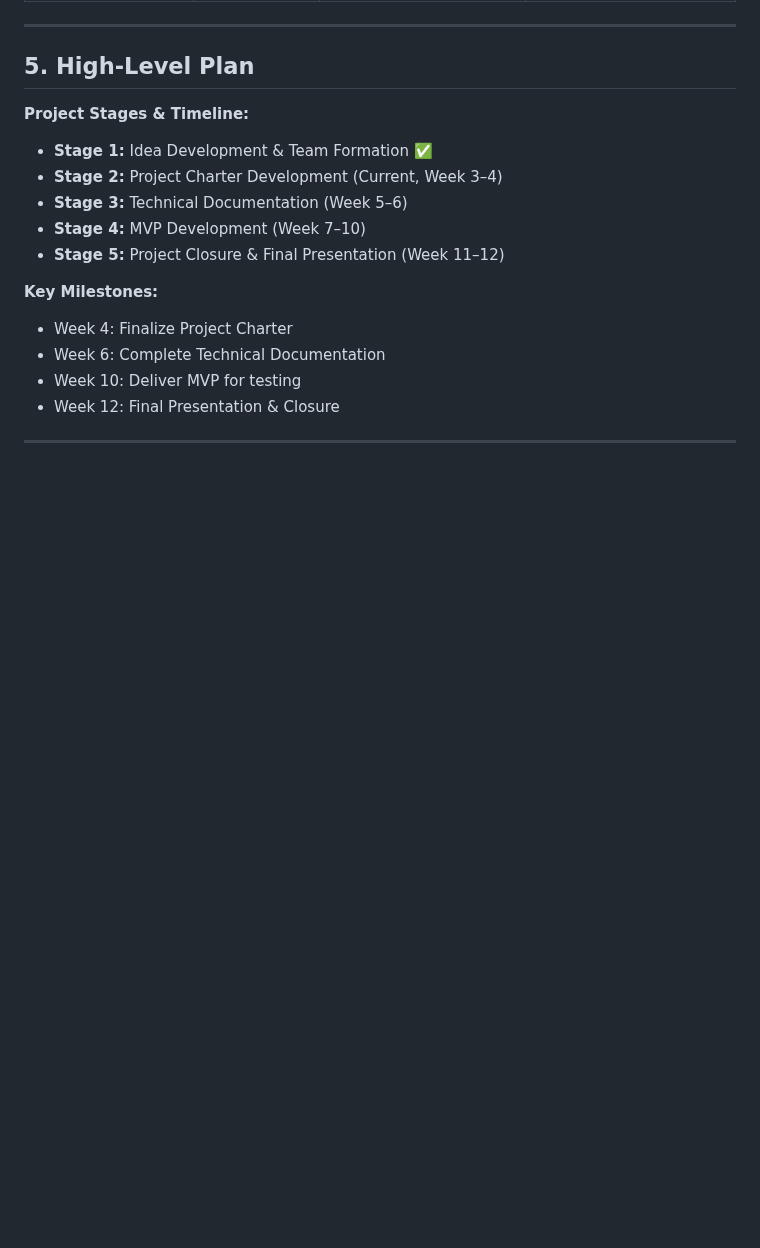
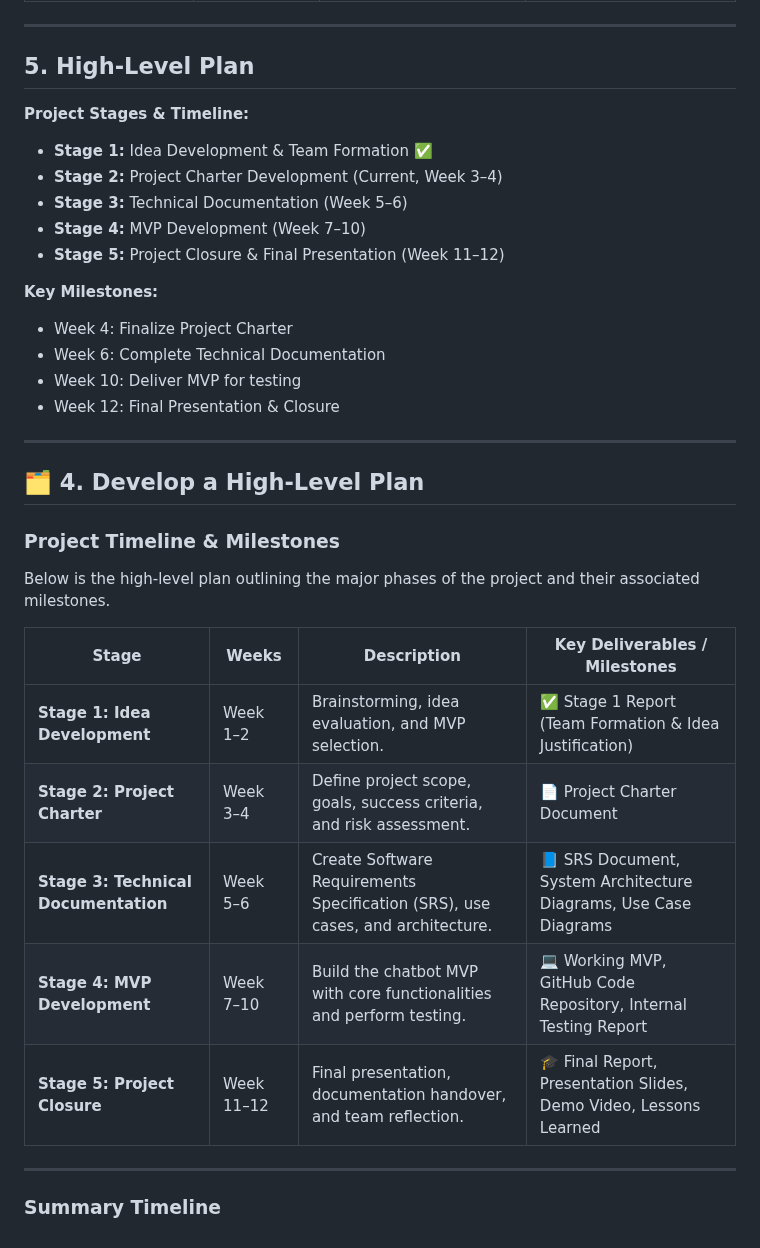
Before and after one commit to M0simi/portfolio, a Markdown page: Stage2.md, the part around the change. GitHub-like rendering; blank space fills up the shorter version.

```diff
--- a/Stage2.md
+++ b/Stage2.md
@@ -93,3 +93,21 @@ The purpose of this project is to develop a chatbot that helps university studen
 - Week 12: Final Presentation & Closure
 
 ---
+
+## 🗂️ 4. Develop a High-Level Plan
+
+### Project Timeline & Milestones
+
+Below is the high-level plan outlining the major phases of the project and their associated milestones.
+
+| **Stage**                       | **Weeks**     | **Description**                                                                 | **Key Deliverables / Milestones**                                              |
+|--------------------------------|---------------|----------------------------------------------------------------------------------|---------------------------------------------------------------------------------|
+| **Stage 1: Idea Development**  | Week 1–2      | Brainstorming, idea evaluation, and MVP selection.                              | ✅ Stage 1 Report (Team Formation & Idea Justification)                         |
+| **Stage 2: Project Charter**   | Week 3–4      | Define project scope, goals, success criteria, and risk assessment.             | 📄 Project Charter Document                                                     |
+| **Stage 3: Technical Documentation** | Week 5–6 | Create Software Requirements Specification (SRS), use cases, and architecture.  | 📘 SRS Document, System Architecture Diagrams, Use Case Diagrams                |
+| **Stage 4: MVP Development**   | Week 7–10     | Build the chatbot MVP with core functionalities and perform testing.            | 💻 Working MVP, GitHub Code Repository, Internal Testing Report                 |
+| **Stage 5: Project Closure**   | Week 11–12    | Final presentation, documentation handover, and team reflection.                | 🎓 Final Report, Presentation Slides, Demo Video, Lessons Learned               |
+
+---
+
+### Summary Timeline
```
